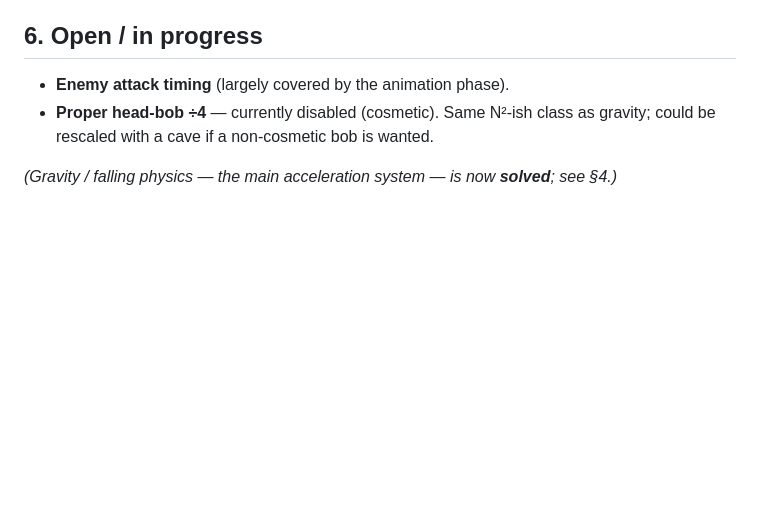
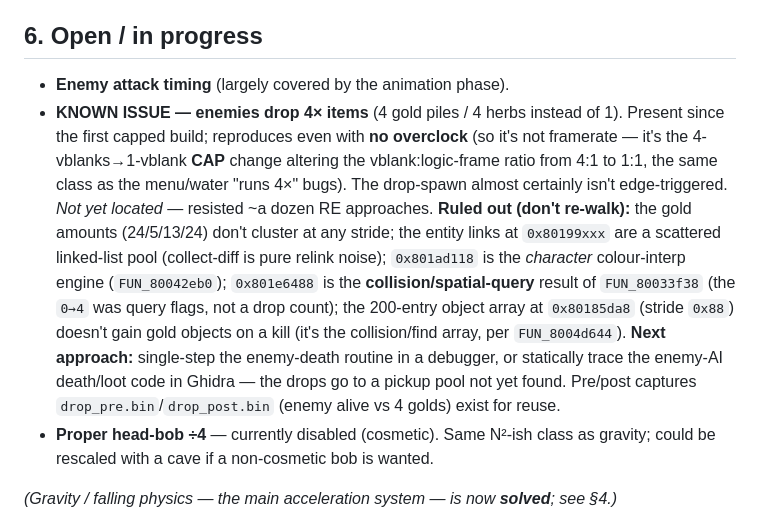
Before and after one commit to JonathanDC64/kf2-60fps, a Markdown page: docs/RESEARCH.md, the part around the change. Drawn GitHub-style; blank space fills up the shorter version.

Commit message:
Doc: log known issue -- enemies drop 4x items (cap-caused); ruled-out leads
4x drops reproduce with no overclock -> the CAP (4->1 vblank) changed the
vblank:logic-frame ratio; drop-spawn not edge-triggered. Spawn not yet located;
documented the dead ends (char-anim, collision-query, object array, link pool)
so a future attempt (debugger single-step / Ghidra death-code trace) doesn't
repeat them.

Co-Authored-By: Claude Opus 4.8 (1M context) <noreply@anthropic.com>

```diff
--- a/docs/RESEARCH.md
+++ b/docs/RESEARCH.md
@@ -321,6 +321,19 @@ Reverse engineering used [PCSX-Redux](https://github.com/grumpycoders/pcsx-redux
 ## 6. Open / in progress
 
 - **Enemy attack timing** (largely covered by the animation phase).
+- **KNOWN ISSUE — enemies drop 4× items** (4 gold piles / 4 herbs instead of 1). Present since the
+  first capped build; reproduces even with **no overclock** (so it's not framerate — it's the
+  4-vblanks→1-vblank **CAP** change altering the vblank:logic-frame ratio from 4:1 to 1:1, the same
+  class as the menu/water "runs 4×" bugs). The drop-spawn almost certainly isn't edge-triggered.
+  *Not yet located* — resisted ~a dozen RE approaches. **Ruled out (don't re-walk):** the gold
+  amounts (24/5/13/24) don't cluster at any stride; the entity links at `0x80199xxx` are a
+  scattered linked-list pool (collect-diff is pure relink noise); `0x801ad118` is the *character*
+  colour-interp engine (`FUN_80042eb0`); `0x801e6488` is the **collision/spatial-query** result of
+  `FUN_80033f38` (the `0→4` was query flags, not a drop count); the 200-entry object array at
+  `0x80185da8` (stride `0x88`) doesn't gain gold objects on a kill (it's the collision/find array,
+  per `FUN_8004d644`). **Next approach:** single-step the enemy-death routine in a debugger, or
+  statically trace the enemy-AI death/loot code in Ghidra — the drops go to a pickup pool not yet
+  found. Pre/post captures `drop_pre.bin`/`drop_post.bin` (enemy alive vs 4 golds) exist for reuse.
 - **Proper head-bob ÷4** — currently disabled (cosmetic). Same N²-ish class as gravity; could be
   rescaled with a cave if a non-cosmetic bob is wanted.
 
```
